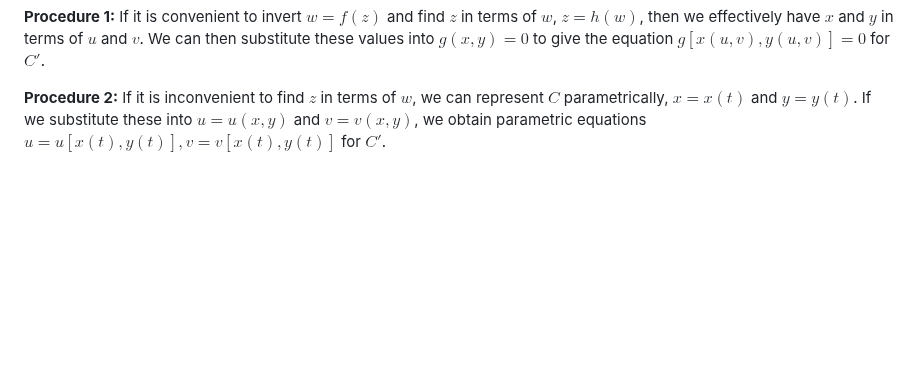
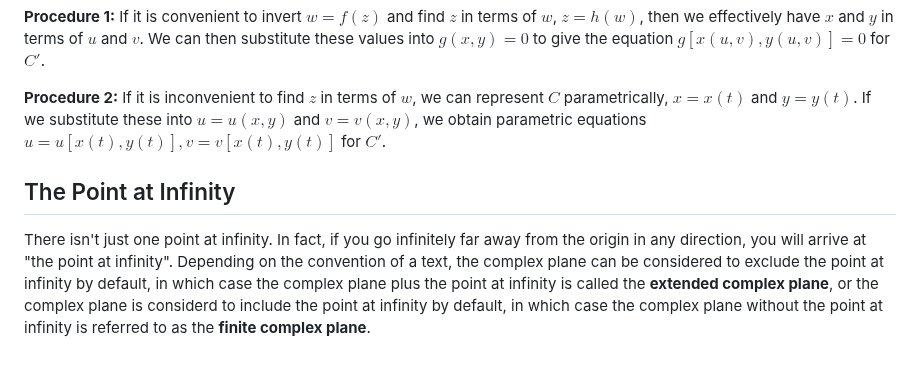
Before and after one commit to jhobbs/mathnotes, a Markdown page: complex/complex-functions.md, the part around the change. Drawn GitHub-style; blank space fills up the shorter version.

Commit message:
point at infinity

```diff
--- a/complex/complex-functions.md
+++ b/complex/complex-functions.md
@@ -82,3 +82,8 @@ Suppose that $g(x,y) = 0$ is the equation of a curve $C$ in the $z$-plane.
 **Procedure 1:** If it is convenient to invert $w = f(z)$ and find $z$ in terms of $w$, $z = h(w)$, then we effectively have $x$ and $y$ in terms of $u$ and $v$. We can then substitute these values into $g(x,y) = 0$ to give the equation $g[x(u,v), y(u,v)] = 0$ for $C'$.
 
 **Procedure 2:** If it is inconvenient to find $z$ in terms of $w$, we can represent $C$ parametrically, $x = x(t)$ and $y = y(t)$. If we substitute these into $u = u(x,y)$ and $v = v(x,y)$, we obtain parametric equations $u = u[x(t), y(t)], v = v[x(t), y(t)]$ for $C'$.
+
+
+## The Point at Infinity ##
+
+There isn't just one point at infinity. In fact, if you go infinitely far away from the origin in any direction, you will arrive at "the point at infinity". Depending on the convention of a text, the complex plane can be considered to exclude the point at infinity by default, in which case the complex plane plus the point at infinity is called the **extended complex plane**, or the complex plane is considerd to include the point at infinity by default, in which case the complex plane without the point at infinity is referred to as the **finite complex plane**.
```
